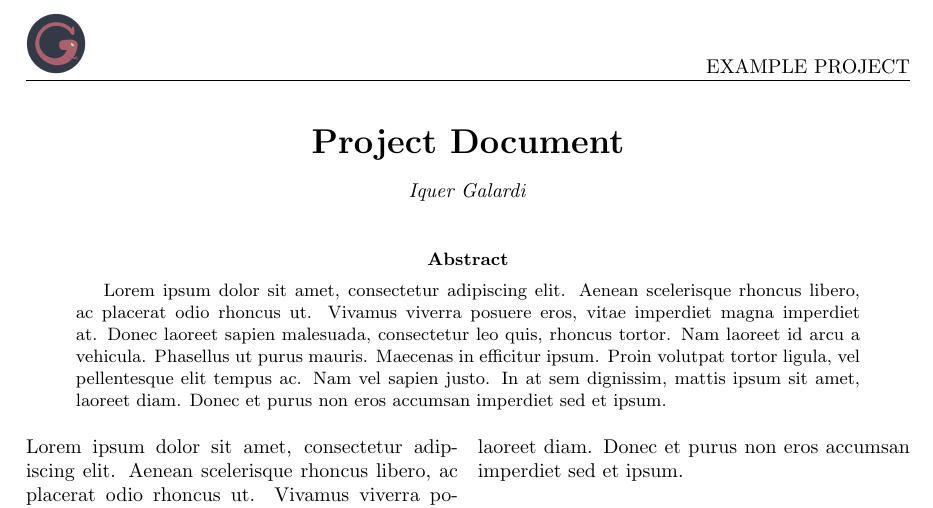
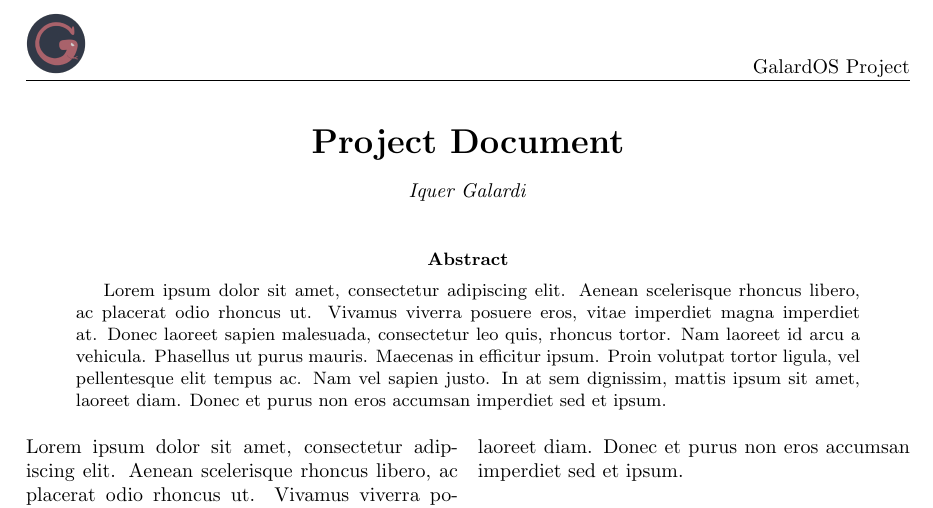
Before and after one commit to GalardOS/galardos-document-templates, a LaTeX paper (article/main.tex): part of the page, cut at the place of the change. Compiled offline with pdfLaTeX.

Commit message:
Changed project name to 'GalardOS Project'

```diff
--- a/article/main.tex
+++ b/article/main.tex
@@ -23,7 +23,7 @@
 
 % TOFILL: change the variables to personalize
 \newcommand{\logoImagePath}{templateImages/logo.png}
-\newcommand{\projectName}{EXAMPLE PROJECT}
+\newcommand{\projectName}{GalardOS Project}
 \newcommand{\projectDocumentName}{Project Document}
 \newcommand{\projectAuthorName}{Iquer Galardi}
 
```
Also changed, not shown: document/main.tex (+1 -1 lines), document/main.pdf, 1 other file.
